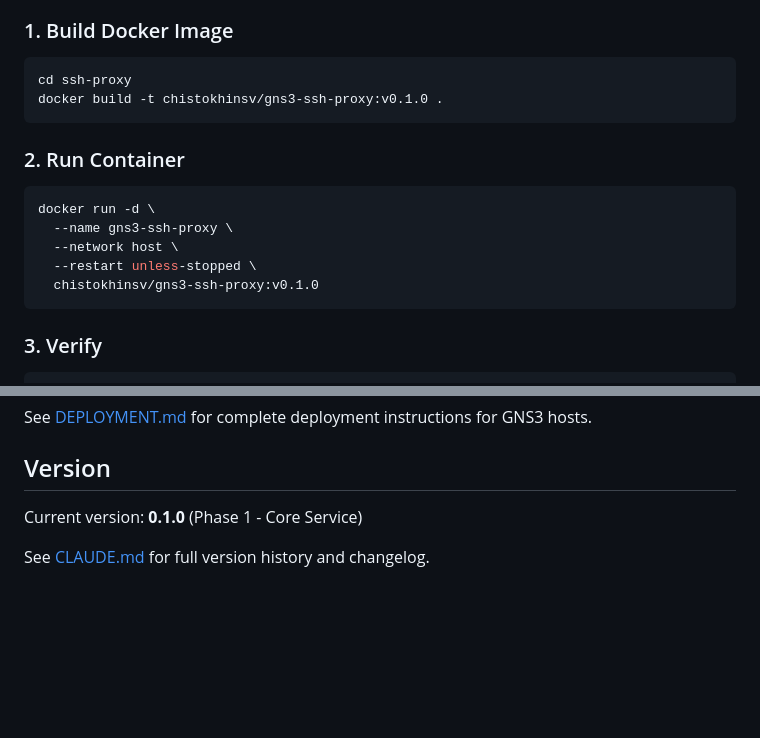
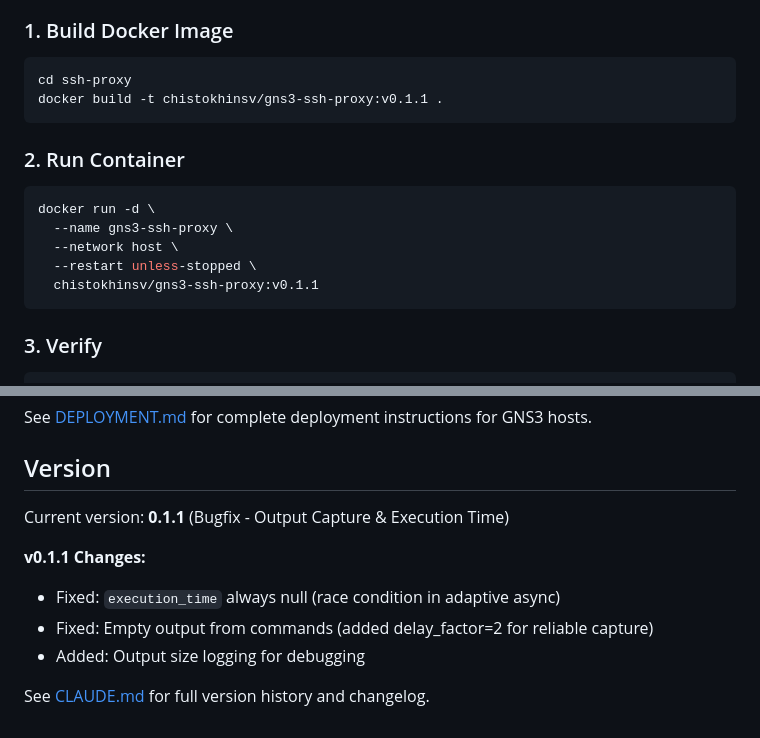
Before and after one commit to ChistokhinSV/gns3-mcp, a Markdown page: ssh-proxy/README.md, 2 parts joined by grey strips. GitHub-like rendering; blank space fills up the shorter version.

````diff
--- a/ssh-proxy/README.md
+++ b/ssh-proxy/README.md
@@ -37,7 +37,7 @@ Storage:
 
 ```bash
 cd ssh-proxy
-docker build -t chistokhinsv/gns3-ssh-proxy:v0.1.0 .
+docker build -t chistokhinsv/gns3-ssh-proxy:v0.1.1 .
 ```
 
 ### 2. Run Container
@@ -47,7 +47,7 @@ docker run -d \
   --name gns3-ssh-proxy \
   --network host \
   --restart unless-stopped \
-  chistokhinsv/gns3-ssh-proxy:v0.1.0
+  chistokhinsv/gns3-ssh-proxy:v0.1.1
 ```
 
 ### 3. Verify
@@ -187,6 +187,11 @@ See [DEPLOYMENT.md](../DEPLOYMENT.md) for complete deployment instructions for G
 
 ## Version
 
-Current version: **0.1.0** (Phase 1 - Core Service)
+Current version: **0.1.1** (Bugfix - Output Capture & Execution Time)
+
+**v0.1.1 Changes:**
+- Fixed: `execution_time` always null (race condition in adaptive async)
+- Fixed: Empty output from commands (added delay_factor=2 for reliable capture)
+- Added: Output size logging for debugging
 
 See [CLAUDE.md](../CLAUDE.md) for full version history and changelog.
````
Also changed, not shown: CLAUDE.md (+22 -1 lines).
